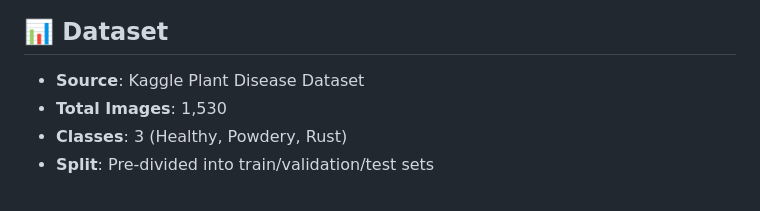
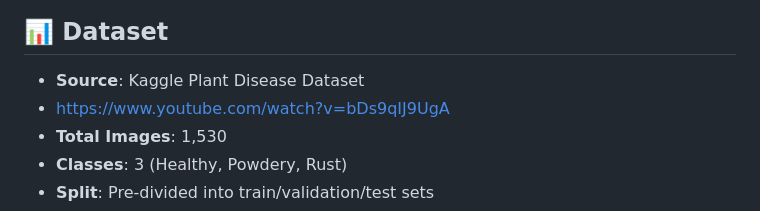
Before and after one commit to sambett/leaf, a Markdown page: README.md, the part around the change. GitHub-like rendering.

```diff
--- a/README.md
+++ b/README.md
@@ -16,6 +16,7 @@ This research explores the effectiveness of different transfer learning strategi
 ## 📊 Dataset
 
 - **Source**: Kaggle Plant Disease Dataset
+- https://www.youtube.com/watch?v=bDs9qIJ9UgA
 - **Total Images**: 1,530
 - **Classes**: 3 (Healthy, Powdery, Rust)
 - **Split**: Pre-divided into train/validation/test sets
```
